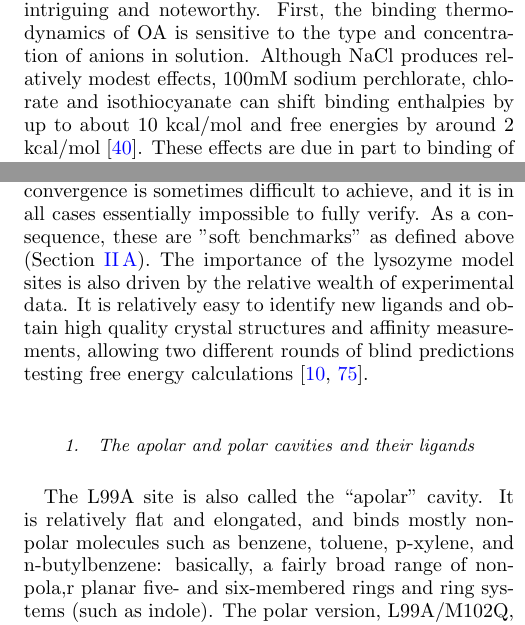
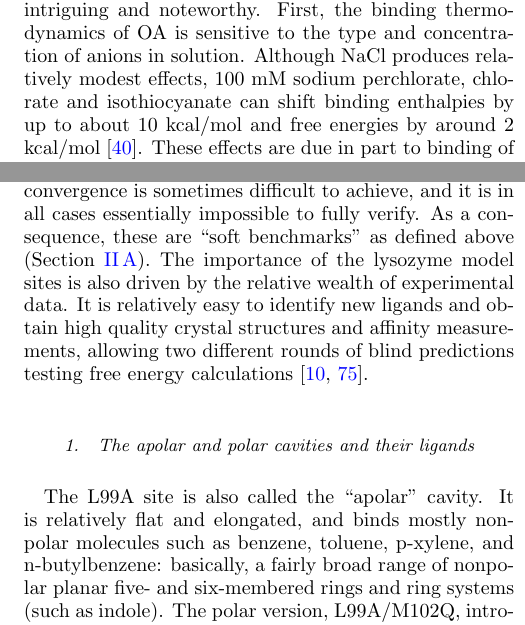
Before and after one commit to MobleyLab/benchmarksets, a LaTeX paper (paper/benchmarkset.tex): two parts of the columns of pages 9 and 11 of 19, joined at a grey line, cut so that both start at the same text. Compiled offline with pdfLaTeX.

Commit message:
Grammar tweaks without adjusting tables.

```diff
--- a/paper/benchmarkset.tex
+++ b/paper/benchmarkset.tex
@@ -417,7 +417,7 @@ Much of the experimental binding data comes from ITC, so binding enthalpies are
 
 Two experimental aspects of binding are particularly intriguing and noteworthy.
 First, the binding thermodynamics of OA is sensitive to the type and concentration of anions in solution.
-Although NaCl produces relatively modest effects, 100mM sodium perchlorate, chlorate and isothiocyanate can shift binding enthalpies by up to about 10 kcal/mol and free energies by around 2 kcal/mol~\cite{gibb_anion_2011}.
+Although NaCl produces relatively modest effects, 100 mM sodium perchlorate, chlorate and isothiocyanate can shift binding enthalpies by up to about 10 kcal/mol and free energies by around 2 kcal/mol~\cite{gibb_anion_2011}.
 These effects are due in part to binding of anions by the host; indeed, trichloroacetate is reported to bind OA with a free energy of -5.2 kcal/mol~\cite{sokkalingam_binding_2016}, and competition of other guests with bound anions leads to entropy-enthalpy tradeoffs.
 Second, elongated guests can generate ternary complexes, in which two OA hosts encapsulate one guest, especially if both ends of the guest are not very polar~\cite{gibb_guests_2009}.
 
@@ -543,16 +543,16 @@ These two binding sites, called L99A~\cite{morton_energetic_1995, morton_specifi
 As protein-ligand systems, they introduce additional complexities beyond those observed in host-guest systems, yet they share some of the same simplicity.
 The ligands are generally small, neutral, and relatively rigid, with clear protonation states.
 In many cases, substantial protein motions are absent, allowing calculated binding free energies to apparently converge relatively easily.
-However, like host-guest systems, these binding sites are still surprisingly challenging~\cite{mobley_use_2006, mobley_confine_2007, mobley_predicting_2007, boyce_predicting_2009, jiang_free_2010, gallicchio_binding_2010, lim_sensitivity_2016}. In addition, precise convergence is sometimes difficult to achieve, and it is in all cases essentially impossible to fully verify.  As a consequence, these are "soft benchmarks" as defined above (Section~\ref{subsec:benchmarktypes}).
+However, like host-guest systems, these binding sites are still surprisingly challenging~\cite{mobley_use_2006, mobley_confine_2007, mobley_predicting_2007, boyce_predicting_2009, jiang_free_2010, gallicchio_binding_2010, lim_sensitivity_2016}. In addition, precise convergence is sometimes difficult to achieve, and it is in all cases essentially impossible to fully verify.  As a consequence, these are ``soft benchmarks" as defined above (Section~\ref{subsec:benchmarktypes}).
 The importance of the lysozyme model sites is also driven by the relative wealth of experimental data.
 It is relatively easy to identify new ligands and obtain high quality crystal structures and affinity measurements, allowing two different rounds of blind predictions testing free energy calculations~\cite{mobley_predicting_2007, boyce_predicting_2009}.
 
 
 \subsubsection{The apolar and polar cavities and their ligands}
-The L99A site is also called the ``apolar'' cavity. It is relatively flat and elongated, and binds mostly nonpolar molecules such as benzene, toluene, p-xylene, and n-butylbenzene: basically, a fairly broad range of nonpola,r planar five- and six-membered rings and ring systems (such as indole).
+The L99A site is also called the ``apolar'' cavity. It is relatively flat and elongated, and binds mostly nonpolar molecules such as benzene, toluene, p-xylene, and n-butylbenzene: basically, a fairly broad range of nonpolar planar five- and six-membered rings and ring systems (such as indole).
 The polar version, L99A/M102Q, introduces an additional point mutation along one edge of the binding site, providing a glutamine that introduces polarity and the potential for hydrogen bonding.
 It still binds a variety of nonpolar ligands such as toluene (though not benzene).
-One small downside of these binding sites is that the range of affinities is relatively narrow: about -4.5 to -6.7 kcal/mol in the apolar site~\cite{morton_energetic_1995, mobley_predicting_2007}, and about -4 to -5.5 kcal/mol in the polar site~\cite{boyce_predicting_2009}). Thus, even the strongest binders are not particularly strong, and the weakest binders tend to run up against their solubility limits.
+One small downside of these binding sites is that the range of affinities is relatively narrow: about -4.5 to -6.7 kcal/mol in the apolar site~\cite{morton_energetic_1995, mobley_predicting_2007}, and about -4 to -5.5 kcal/mol in the polar site~\cite{boyce_predicting_2009}. Thus, even the strongest binders are not particularly strong, and the weakest binders tend to run up against their solubility limits.
 Still, these sites offer immensely useful tests for free energy calculations.
 
 For both sites, fixed charge force fields seem to yield reasonably accurate free energies, with RMS errors between 1-2 kcal/mol, and some level of correlation with experiment, despite limited dynamic range~\cite{deng_calculation_2006, mobley_predicting_2007, boyce_predicting_2009, gallicchio_binding_2010, wang_identifying_2013}.
```
Also changed, not shown: paper/benchmarksetNotes.bib (added), paper/benchmarkset.tex (10 more changed lines), 1 other file.
